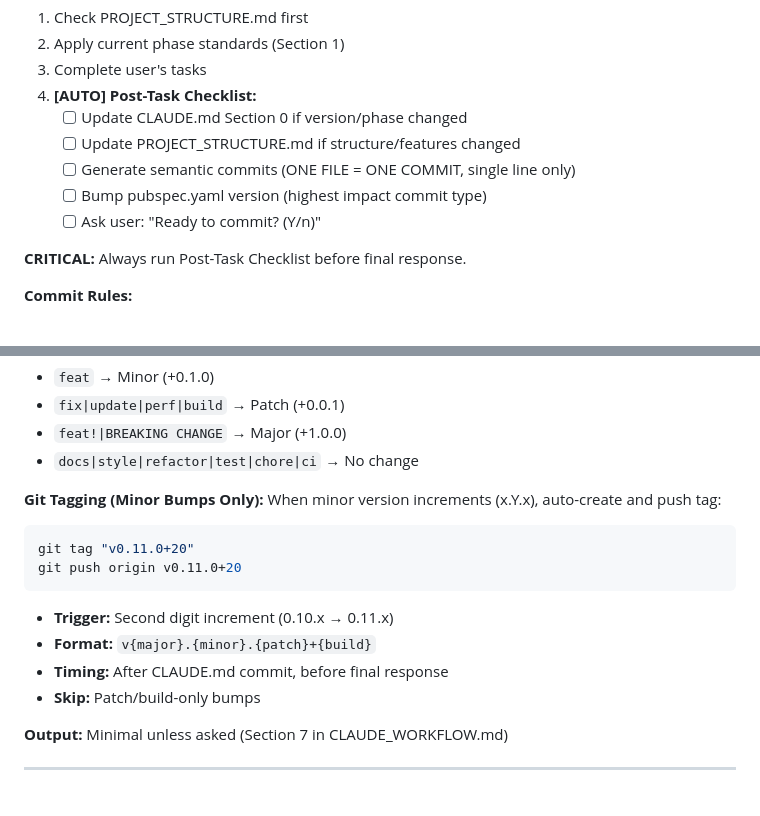
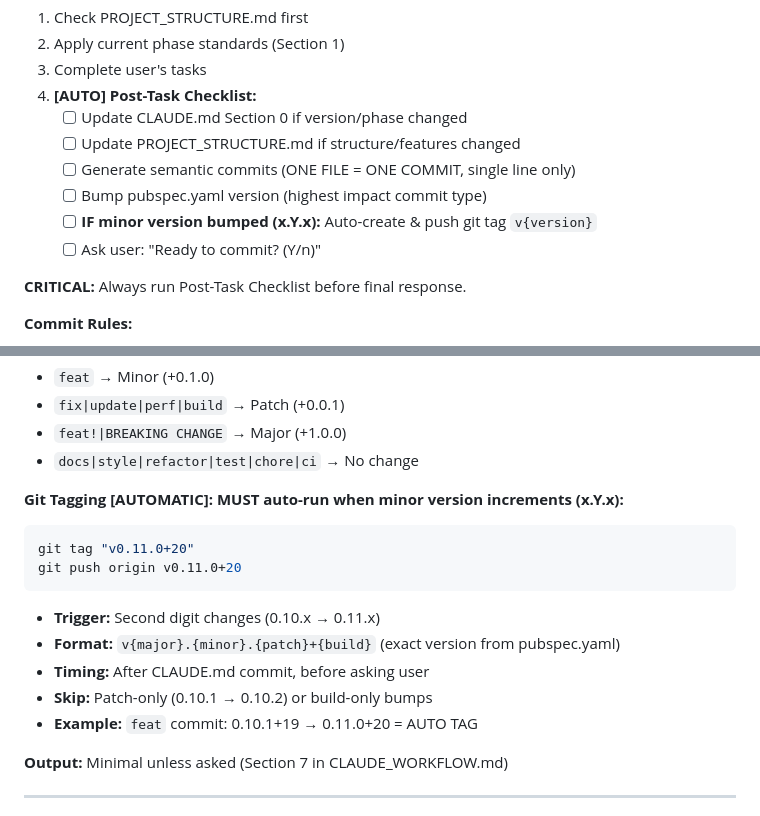
Before and after one commit to aimsahorizon/autobid-flutter, a Markdown page: CLAUDE.md, 2 parts joined by grey strips. Drawn GitHub-style.

Commit message:
docs: integrate auto-tagging into workflow checklist

````diff
--- a/CLAUDE.md
+++ b/CLAUDE.md
@@ -51,6 +51,7 @@
    - [ ] Update PROJECT_STRUCTURE.md if structure/features changed
    - [ ] Generate semantic commits (ONE FILE = ONE COMMIT, single line only)
    - [ ] Bump pubspec.yaml version (highest impact commit type)
+   - [ ] **IF minor version bumped (x.Y.x):** Auto-create & push git tag `v{version}`
    - [ ] Ask user: "Ready to commit? (Y/n)"
 
 **CRITICAL:** Always run Post-Task Checklist before final response.
@@ -66,16 +67,17 @@
 - `feat!|BREAKING CHANGE` → Major (+1.0.0)
 - `docs|style|refactor|test|chore|ci` → No change
 
-**Git Tagging (Minor Bumps Only):**
-When minor version increments (x.Y.x), auto-create and push tag:
+**Git Tagging [AUTOMATIC]:**
+**MUST auto-run when minor version increments (x.Y.x):**
 ```bash
 git tag "v0.11.0+20"
 git push origin v0.11.0+20
 ```
-- **Trigger:** Second digit increment (0.10.x → 0.11.x)
-- **Format:** `v{major}.{minor}.{patch}+{build}`
-- **Timing:** After CLAUDE.md commit, before final response
-- **Skip:** Patch/build-only bumps
+- **Trigger:** Second digit changes (0.10.x → 0.11.x)
+- **Format:** `v{major}.{minor}.{patch}+{build}` (exact version from pubspec.yaml)
+- **Timing:** After CLAUDE.md commit, before asking user
+- **Skip:** Patch-only (0.10.1 → 0.10.2) or build-only bumps
+- **Example:** `feat` commit: 0.10.1+19 → 0.11.0+20 = AUTO TAG
 
 **Output:** Minimal unless asked (Section 7 in CLAUDE_WORKFLOW.md)
 
````
